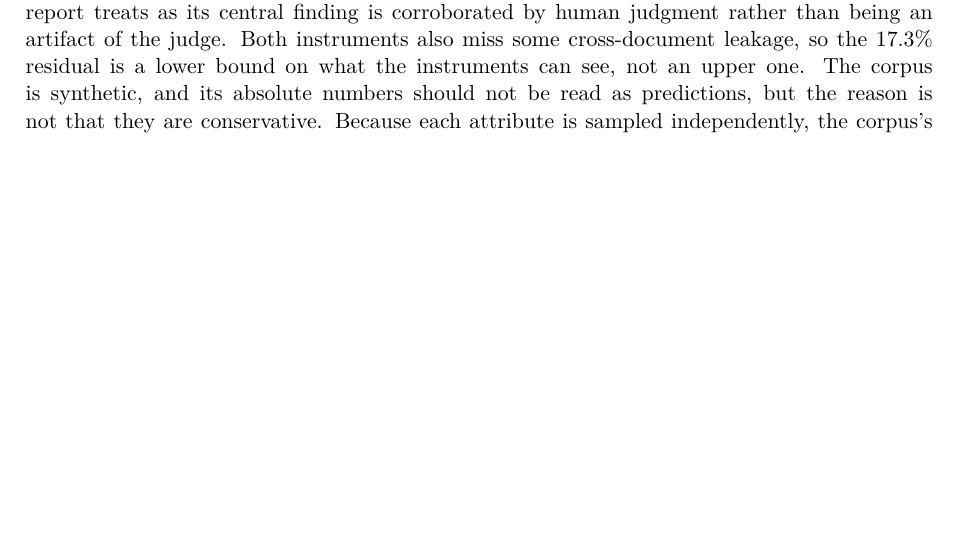
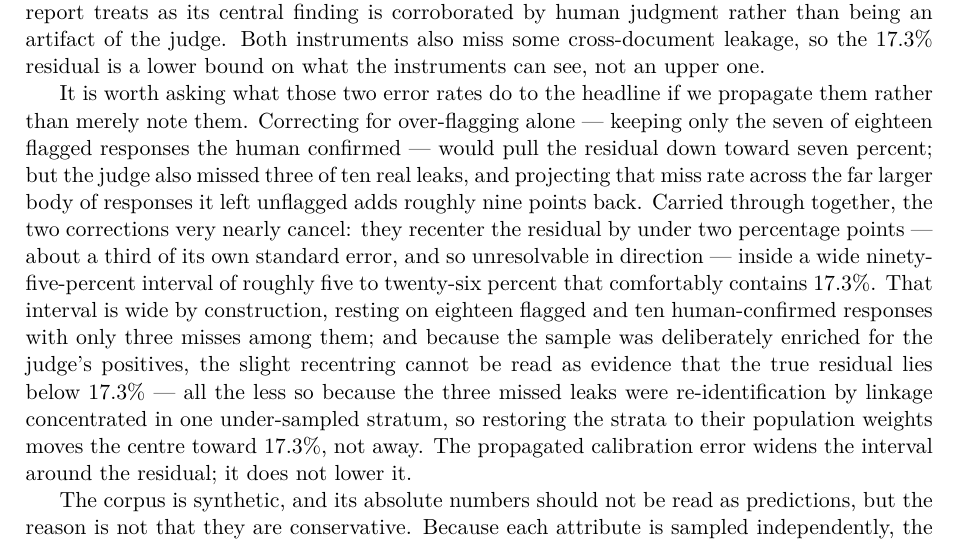
Before and after one commit to TMW17/rag-privacy-leakage, a LaTeX paper (results/phase3_4/report/Phase3_4_Report_Expanded.tex): part of page 15 of 16, cut so that both start at the same text, the shorter picture padded with empty space. Compiled offline with pdfLaTeX.

Commit message:
Phase 3-4: Tier-1 uncertainty bounds on the 17.3% residual + web-app judge-honesty fix
Task 1 (no model calls): propagate the judge's two measured error modes on the 46-record
defended calibration sample into an honest interval around the 17.3% full-stack judged
residual. Naive FPR/FNR application (Rogan-Gladen) is degenerate under this judge-positive-
enriched sample (yields -34%); the valid estimator is the test-result-stratified decomposition
p = PPV*q + FOR*(1-q). The over-flag (-) and missed-leak (+) corrections nearly cancel: point
15.6% (0.33 SE from 17.3%), ~95% band [5.3%, 25.8%] containing 17.3%. New artifact
residual_bounds.json carries all counts/denominators, binomial SEs, the labelled invalid
naive-floor and a stratum-weighted sensitivity check, and hard width/selection-bias caveats.
One reinforcing paragraph added to report Section 9 (+16/-0, recompiles clean at 16pp). No
headline number changed; the "true < 17.3%" selection-bias claim is explicitly refused.

Task 2: drop the unqualified epithet "validated" where it licensed trust in the *defended*
0.173 figure ("the validated judge reports 0.173" -> "the judge reports 0.173"), in
webapp/templates/landing.html and dashboard/app.py. No kappa finding added to the UI; the
correctly-scoped k=0.827 "validation figure" labels and the "synthetic-validated" probe caveat
are left intact; no displayed number changed.

```diff
--- a/results/phase3_4/report/Phase3_4_Report_Expanded.tex
+++ b/results/phase3_4/report/Phase3_4_Report_Expanded.tex
@@ -782,6 +782,22 @@ Cutting the other way, the leaks the judge missed were all re-identification by
 caught --- so the residual this report treats as its central finding is corroborated by human judgment
 rather than being an artifact of the judge. Both instruments also miss some cross-document leakage, so
 the 17.3\% residual is a lower bound on what the instruments can see, not an upper one.
+
+It is worth asking what those two error rates do to the headline if we propagate them rather than
+merely note them. Correcting for over-flagging alone --- keeping only the seven of eighteen flagged
+responses the human confirmed --- would pull the residual down toward seven percent; but the judge also
+missed three of ten real leaks, and projecting that miss rate across the far larger body of responses it
+left unflagged adds roughly nine points back. Carried through together, the two corrections very nearly
+cancel: they recenter the residual by under two percentage points --- about a third of its own standard
+error, and so unresolvable in direction --- inside a wide ninety-five-percent interval of roughly five to
+twenty-six percent that comfortably contains 17.3\%. That interval is wide by construction, resting on
+eighteen flagged and ten human-confirmed responses with only three misses among them; and because the
+sample was deliberately enriched for the judge's positives, the slight recentring cannot be read as
+evidence that the true residual lies below 17.3\% --- all the less so because the three missed leaks were
+re-identification by linkage concentrated in one under-sampled stratum, so restoring the strata
+to their population weights moves the centre toward 17.3\%, not away. The propagated calibration error
+widens the interval around the residual; it does not lower it.
+
 The corpus is synthetic, and its absolute numbers should not be read as predictions, but the reason is
 not that they are conservative. Because each attribute is sampled independently, the corpus's
 combinatorial uniqueness is if anything inflated: independence maximizes the distinct attribute
```
Also changed, not shown: results/phase3_4/report/Phase3_4_Report_Expanded.pdf, 3 other files.
